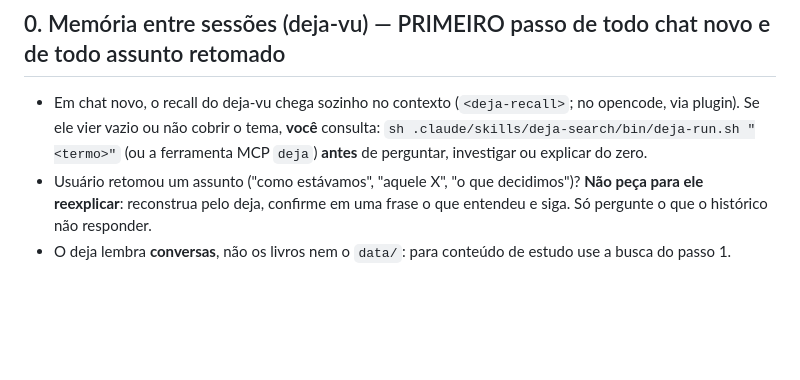
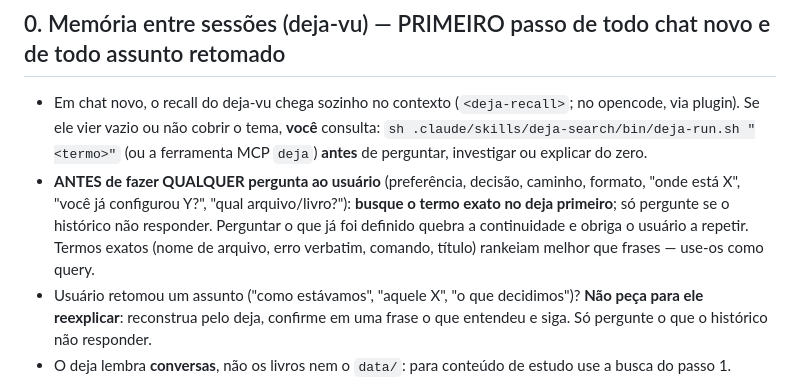
Before and after one commit to willianmendesf/study-agent, a Markdown page: AGENTS.md, the part around the change. Rendered like a GitHub page; blank space fills up the shorter version.

```diff
--- a/AGENTS.md
+++ b/AGENTS.md
@@ -9,6 +9,10 @@ que o hook faria, e seguir as travas abaixo. Vale para qualquer modelo, mesmo os
 - Em chat novo, o recall do deja-vu chega sozinho no contexto (`<deja-recall>`; no opencode, via plugin). Se ele vier
   vazio ou não cobrir o tema, **você** consulta: `sh .claude/skills/deja-search/bin/deja-run.sh "<termo>"` (ou a
   ferramenta MCP `deja`) **antes** de perguntar, investigar ou explicar do zero.
+- **ANTES de fazer QUALQUER pergunta ao usuário** (preferência, decisão, caminho, formato, "onde está X", "você já
+  configurou Y?", "qual arquivo/livro?"): **busque o termo exato no deja primeiro**; só pergunte se o histórico não
+  responder. Perguntar o que já foi definido quebra a continuidade e obriga o usuário a repetir. Termos exatos (nome
+  de arquivo, erro verbatim, comando, título) rankeiam melhor que frases — use-os como query.
 - Usuário retomou um assunto ("como estávamos", "aquele X", "o que decidimos")? **Não peça para ele reexplicar**:
   reconstrua pelo deja, confirme em uma frase o que entendeu e siga. Só pergunte o que o histórico não responder.
 - O deja lembra **conversas**, não os livros nem o `data/`: para conteúdo de estudo use a busca do passo 1.
```
Also changed, not shown: CLAUDE.md (+9 -0 lines).
